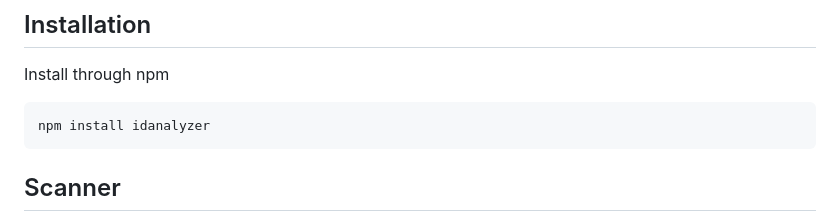
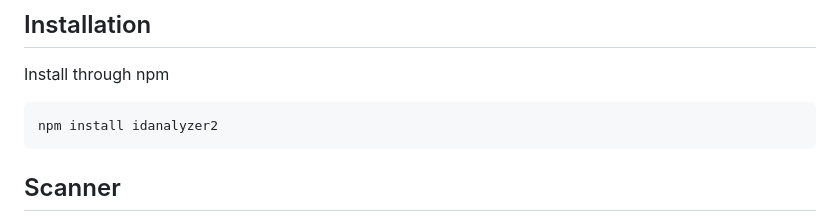
Before and after one commit to idanalyzer/id-analyzer-v2-nodejs, a Markdown page: README.md, the part around the change. GitHub-like rendering.

````diff
--- a/README.md
+++ b/README.md
@@ -8,7 +8,7 @@ We strongly discourage users to connect to ID Analyzer API endpoint directly  fr
 Install through npm
 
 ```bash
-npm install idanalyzer
+npm install idanalyzer2
 ```
 
 
````
